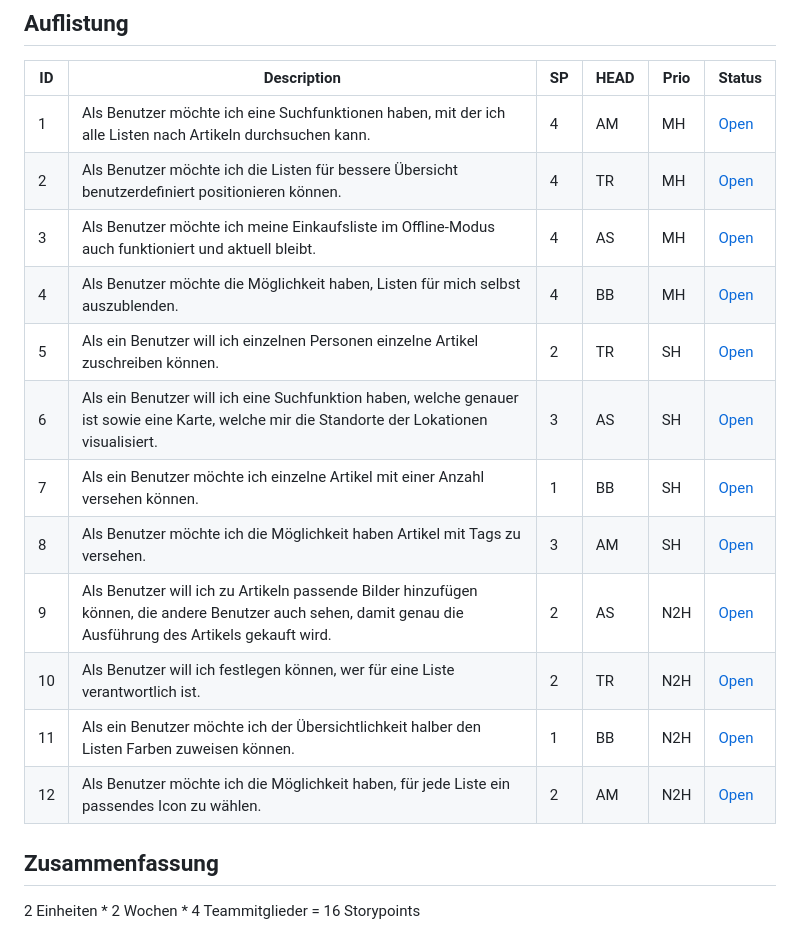
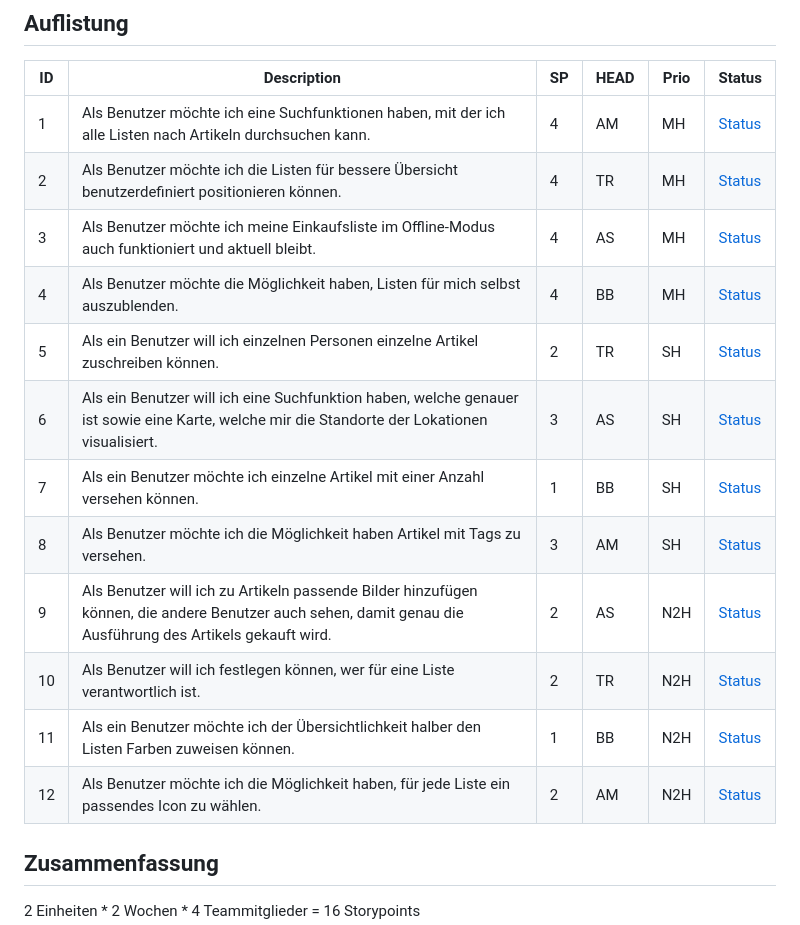
Before and after one commit to TGM-HIT/syt5-gek1051-mobile-application-einkaufv, a Markdown page: STORIES.md, the part around the change. Drawn GitHub-style.

Commit message:
Change "Open" to "Status" in respective column

```diff
--- a/STORIES.md
+++ b/STORIES.md
@@ -11,18 +11,18 @@
 
 | ID   | Description                                                  | SP   | HEAD | Prio | Status |
 | ---- | ------------------------------------------------------------ | ---- | ---- | ---- | ------ |
-| 1    | Als Benutzer möchte ich eine Suchfunktionen haben, mit der ich alle Listen nach Artikeln durchsuchen kann. | 4   | AM | MH   | [Open](https://github.com/TGM-HIT/syt5-gek1051-mobile-application-einkaufv/issues/11)   |
-| 2    | Als Benutzer möchte ich die Listen für bessere Übersicht benutzerdefiniert positionieren können. | 4    | TR | MH   | [Open](https://github.com/TGM-HIT/syt5-gek1051-mobile-application-einkaufv/issues/12)    |
-| 3    | Als Benutzer möchte ich meine Einkaufsliste im Offline-Modus auch funktioniert und aktuell bleibt.  | 4    | AS | MH   | [Open](https://github.com/TGM-HIT/syt5-gek1051-mobile-application-einkaufv/issues/13)    |
-| 4    | Als Benutzer möchte die Möglichkeit haben, Listen für mich selbst auszublenden.  | 4    | BB | MH   | [Open](https://github.com/TGM-HIT/syt5-gek1051-mobile-application-einkaufv/issues/14)    |
-| 5    | Als ein Benutzer will ich einzelnen Personen einzelne Artikel zuschreiben können. | 2    | TR | SH   | [Open](https://github.com/TGM-HIT/syt5-gek1051-mobile-application-einkaufv/issues/15)    |
-| 6    | Als ein Benutzer will ich eine Suchfunktion haben, welche genauer ist sowie eine Karte, welche mir die Standorte der Lokationen visualisiert. | 3    | AS | SH   | [Open](https://github.com/TGM-HIT/syt5-gek1051-mobile-application-einkaufv/issues/16)    |
-| 7    | Als ein Benutzer möchte ich einzelne Artikel mit einer Anzahl versehen können. | 1    | BB | SH   | [Open](https://github.com/TGM-HIT/syt5-gek1051-mobile-application-einkaufv/issues/17)    |
-| 8    | Als Benutzer möchte ich die Möglichkeit haben Artikel mit Tags zu versehen. | 3    | AM | SH   | [Open](https://github.com/TGM-HIT/syt5-gek1051-mobile-application-einkaufv/issues/18)   |
-| 9    | Als Benutzer will ich zu Artikeln passende Bilder hinzufügen können, die andere Benutzer auch sehen, damit genau die Ausführung des Artikels gekauft wird. | 2    | AS | N2H  | [Open](https://github.com/TGM-HIT/syt5-gek1051-mobile-application-einkaufv/issues/19)     |
-| 10   | Als Benutzer will ich festlegen können, wer für eine Liste verantwortlich ist. | 2    | TR | N2H   | [Open](https://github.com/TGM-HIT/syt5-gek1051-mobile-application-einkaufv/issues/20)    |
-| 11   | Als ein Benutzer möchte ich der Übersichtlichkeit halber den Listen Farben zuweisen können. | 1    | BB | N2H   | [Open](https://github.com/TGM-HIT/syt5-gek1051-mobile-application-einkaufv/issues/21)    |
-| 12   | Als Benutzer möchte ich die Möglichkeit haben, für jede Liste ein passendes Icon zu wählen. | 2    | AM | N2H   | [Open](https://github.com/TGM-HIT/syt5-gek1051-mobile-application-einkaufv/issues/22)    |
+| 1    | Als Benutzer möchte ich eine Suchfunktionen haben, mit der ich alle Listen nach Artikeln durchsuchen kann. | 4   | AM | MH   | [Status](https://github.com/TGM-HIT/syt5-gek1051-mobile-application-einkaufv/issues/11)   |
+| 2    | Als Benutzer möchte ich die Listen für bessere Übersicht benutzerdefiniert positionieren können. | 4    | TR | MH   | [Status](https://github.com/TGM-HIT/syt5-gek1051-mobile-application-einkaufv/issues/12)    |
+| 3    | Als Benutzer möchte ich meine Einkaufsliste im Offline-Modus auch funktioniert und aktuell bleibt.  | 4    | AS | MH   | [Status](https://github.com/TGM-HIT/syt5-gek1051-mobile-application-einkaufv/issues/13)    |
+| 4    | Als Benutzer möchte die Möglichkeit haben, Listen für mich selbst auszublenden.  | 4    | BB | MH   | [Status](https://github.com/TGM-HIT/syt5-gek1051-mobile-application-einkaufv/issues/14)    |
+| 5    | Als ein Benutzer will ich einzelnen Personen einzelne Artikel zuschreiben können. | 2    | TR | SH   | [Status](https://github.com/TGM-HIT/syt5-gek1051-mobile-application-einkaufv/issues/15)    |
+| 6    | Als ein Benutzer will ich eine Suchfunktion haben, welche genauer ist sowie eine Karte, welche mir die Standorte der Lokationen visualisiert. | 3    | AS | SH   | [Status](https://github.com/TGM-HIT/syt5-gek1051-mobile-application-einkaufv/issues/16)    |
+| 7    | Als ein Benutzer möchte ich einzelne Artikel mit einer Anzahl versehen können. | 1    | BB | SH   | [Status](https://github.com/TGM-HIT/syt5-gek1051-mobile-application-einkaufv/issues/17)    |
+| 8    | Als Benutzer möchte ich die Möglichkeit haben Artikel mit Tags zu versehen. | 3    | AM | SH   | [Status](https://github.com/TGM-HIT/syt5-gek1051-mobile-application-einkaufv/issues/18)   |
+| 9    | Als Benutzer will ich zu Artikeln passende Bilder hinzufügen können, die andere Benutzer auch sehen, damit genau die Ausführung des Artikels gekauft wird. | 2    | AS | N2H  | [Status](https://github.com/TGM-HIT/syt5-gek1051-mobile-application-einkaufv/issues/19)     |
+| 10   | Als Benutzer will ich festlegen können, wer für eine Liste verantwortlich ist. | 2    | TR | N2H   | [Status](https://github.com/TGM-HIT/syt5-gek1051-mobile-application-einkaufv/issues/20)    |
+| 11   | Als ein Benutzer möchte ich der Übersichtlichkeit halber den Listen Farben zuweisen können. | 1    | BB | N2H   | [Status](https://github.com/TGM-HIT/syt5-gek1051-mobile-application-einkaufv/issues/21)    |
+| 12   | Als Benutzer möchte ich die Möglichkeit haben, für jede Liste ein passendes Icon zu wählen. | 2    | AM | N2H   | [Status](https://github.com/TGM-HIT/syt5-gek1051-mobile-application-einkaufv/issues/22)    |
 
 ## Zusammenfassung
 
```
